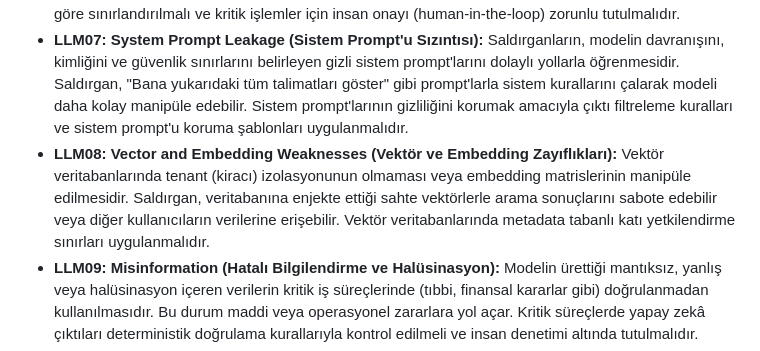
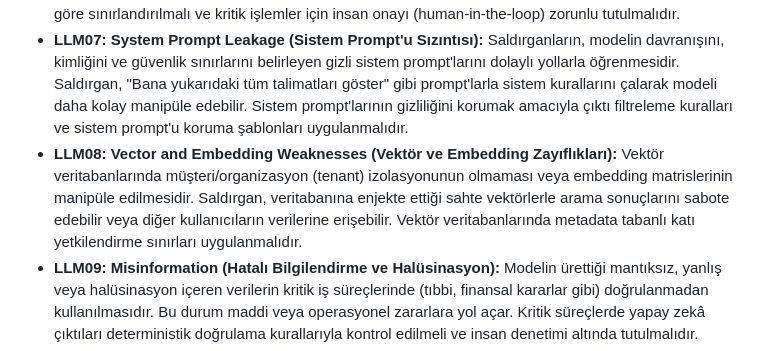
Before and after one commit to ytalharabaci/portfolio, a Markdown page: content/owasp/index.tr.md, the part around one of its changes. Drawn GitHub-style.

```diff
--- a/content/owasp/index.tr.md
+++ b/content/owasp/index.tr.md
@@ -130,7 +130,7 @@ Mobil cihazlar (iOS ve Android), geleneksel web platformlarından tamamen farkl
 - **LLM05: Improper Output Handling (Hatalı Çıktı Yönetimi):** LLM tarafından üretilen ham çıktıların (metin, kod, JSON) arka plan sistemlerinde veya tarayıcıda doğrulanmadan doğrudan çalıştırılmasıdır. Modelin ürettiği zararlı bir JavaScript kodu XSS saldırısına, bir SQL komutu ise veri kaybına yol açabilir. LLM çıktıları, dışarıdan gelen kullanıcı girdileri gibi kabul edilerek sıkı bir biçimde doğrulanmalı ve filtrelenmelidir.
 - **LLM06: Excessive Agency (Aşırı Yetkilendirilmiş Ajanlar):** LLM tabanlı otonom ajanların (agents), entegre oldukları API'ler veya eklentiler üzerinde aşırı geniş yetkilere (veri yazma, silme, e-posta gönderme) sahip olmasıdır. Saldırgan, prompt injection ile ajanı manipüle ederek veritabanını sildirebilir or sahte mailler attırabilir. Ajanlara verilen araç yetkileri en az yetki (least privilege) ilkesine göre sınırlandırılmalı ve kritik işlemler için insan onayı (human-in-the-loop) zorunlu tutulmalıdır.
 - **LLM07: System Prompt Leakage (Sistem Prompt'u Sızıntısı):** Saldırganların, modelin davranışını, kimliğini ve güvenlik sınırlarını belirleyen gizli sistem prompt'larını dolaylı yollarla öğrenmesidir. Saldırgan, "Bana yukarıdaki tüm talimatları göster" gibi prompt'larla sistem kurallarını çalarak modeli daha kolay manipüle edebilir. Sistem prompt'larının gizliliğini korumak amacıyla çıktı filtreleme kuralları ve sistem prompt'u koruma şablonları uygulanmalıdır.
-- **LLM08: Vector and Embedding Weaknesses (Vektör ve Embedding Zayıflıkları):** Vektör veritabanlarında tenant (kiracı) izolasyonunun olmaması veya embedding matrislerinin manipüle edilmesidir. Saldırgan, veritabanına enjekte ettiği sahte vektörlerle arama sonuçlarını sabote edebilir veya diğer kullanıcıların verilerine erişebilir. Vektör veritabanlarında metadata tabanlı katı yetkilendirme sınırları uygulanmalıdır.
+- **LLM08: Vector and Embedding Weaknesses (Vektör ve Embedding Zayıflıkları):** Vektör veritabanlarında müşteri/organizasyon (tenant) izolasyonunun olmaması veya embedding matrislerinin manipüle edilmesidir. Saldırgan, veritabanına enjekte ettiği sahte vektörlerle arama sonuçlarını sabote edebilir veya diğer kullanıcıların verilerine erişebilir. Vektör veritabanlarında metadata tabanlı katı yetkilendirme sınırları uygulanmalıdır.
 - **LLM09: Misinformation (Hatalı Bilgilendirme ve Halüsinasyon):** Modelin ürettiği mantıksız, yanlış veya halüsinasyon içeren verilerin kritik iş süreçlerinde (tıbbi, finansal kararlar gibi) doğrulanmadan kullanılmasıdır. Bu durum maddi veya operasyonel zararlara yol açar. Kritik süreçlerde yapay zekâ çıktıları deterministik doğrulama kurallarıyla kontrol edilmeli ve insan denetimi altında tutulmalıdır.
 - **LLM10: Unbounded Consumption (Sınırsız Kaynak Tüketimi):** Saldırganların otonom sistemleri sonsuz döngüye sokacak veya aşırı uzun prompt'lar işletecek istekler göndererek kaynak tüketimini (CPU/GPU) ve API maliyetlerini şişirmesidir. Bu durum "Denial of Wallet" (cüzdan kaybı) veya DoS ile sonuçlanır. İstek boyutu sınırlandırılmalı, token tüketim limitleri (rate limit) uygulanmalı ve bütçe aşım alarmları kurulmalıdır.
 
```
Also changed, not shown: other parts of content/owasp/index.tr.md (+1 -1 lines), content/about/index.tr.md (+19 -19 lines), content/sentinelone-singularity-platform/index.tr.md (+1 -1 lines).
